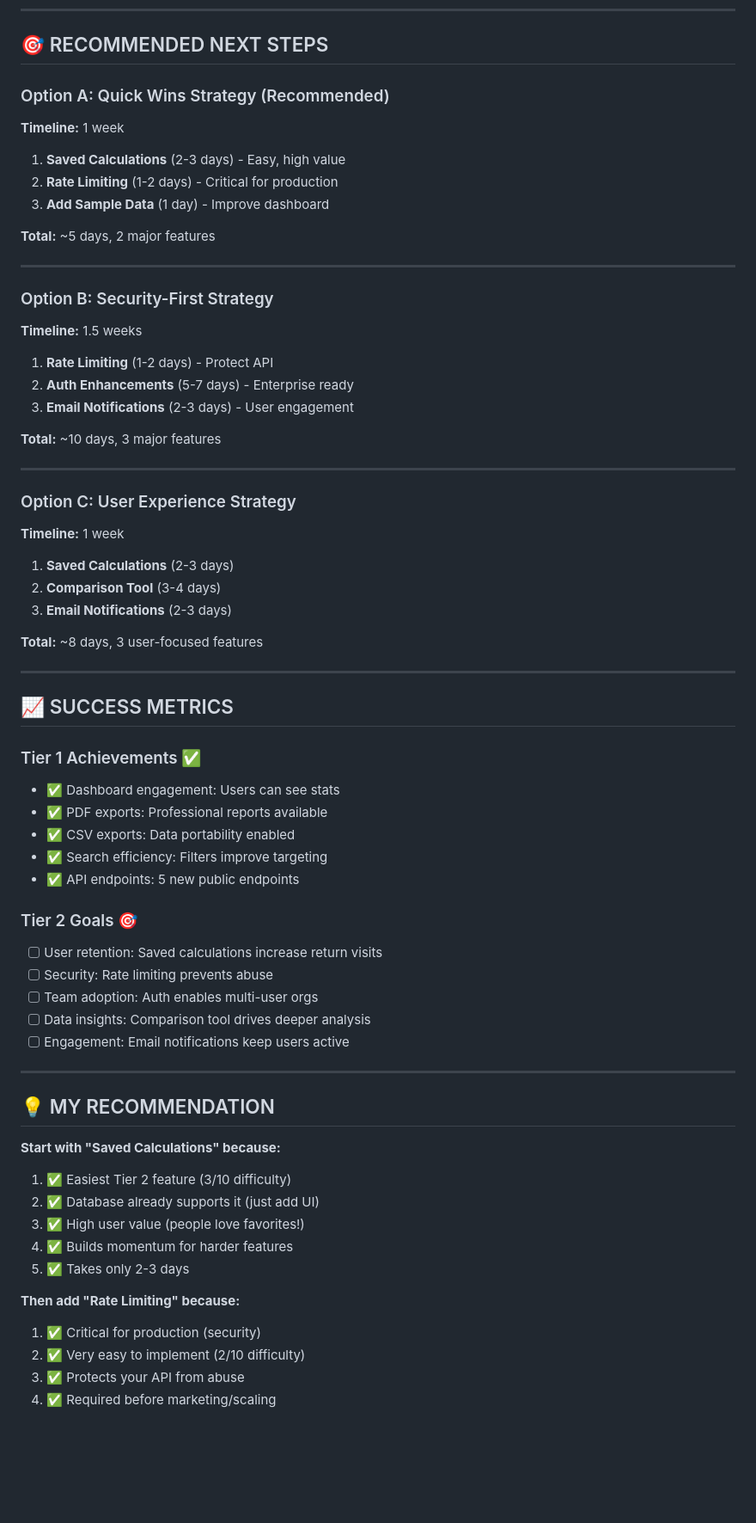
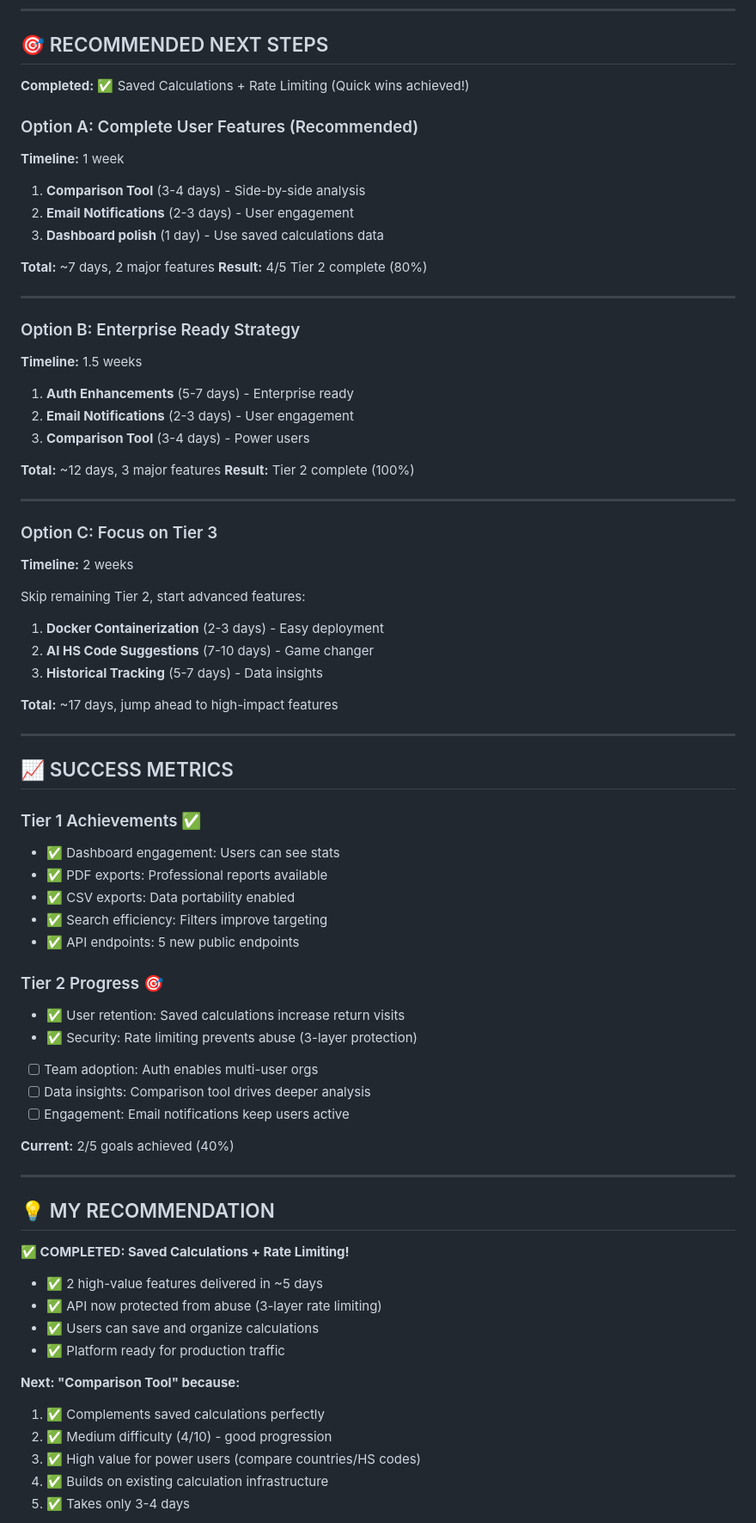
Before and after one commit to Durl15/TariffNavigator, a Markdown page: ROADMAP_STATUS.md, the part around one of its changes. Shown at 86% size. Drawn GitHub-style; blank space fills up the shorter version.

```diff
--- a/ROADMAP_STATUS.md
+++ b/ROADMAP_STATUS.md
@@ -201,36 +228,41 @@
 
 ## 🎯 RECOMMENDED NEXT STEPS
 
-### Option A: Quick Wins Strategy (Recommended)
+**Completed:** ✅ Saved Calculations + Rate Limiting (Quick wins achieved!)
+
+### Option A: Complete User Features (Recommended)
 **Timeline:** 1 week
 
-1. **Saved Calculations** (2-3 days) - Easy, high value
-2. **Rate Limiting** (1-2 days) - Critical for production
-3. **Add Sample Data** (1 day) - Improve dashboard
+1. **Comparison Tool** (3-4 days) - Side-by-side analysis
+2. **Email Notifications** (2-3 days) - User engagement
+3. **Dashboard polish** (1 day) - Use saved calculations data
 
-**Total:** ~5 days, 2 major features
+**Total:** ~7 days, 2 major features
+**Result:** 4/5 Tier 2 complete (80%)
 
 ---
 
-### Option B: Security-First Strategy
+### Option B: Enterprise Ready Strategy
 **Timeline:** 1.5 weeks
 
-1. **Rate Limiting** (1-2 days) - Protect API
-2. **Auth Enhancements** (5-7 days) - Enterprise ready
-3. **Email Notifications** (2-3 days) - User engagement
+1. **Auth Enhancements** (5-7 days) - Enterprise ready
+2. **Email Notifications** (2-3 days) - User engagement
+3. **Comparison Tool** (3-4 days) - Power users
 
-**Total:** ~10 days, 3 major features
+**Total:** ~12 days, 3 major features
+**Result:** Tier 2 complete (100%)
 
 ---
 
-### Option C: User Experience Strategy
-**Timeline:** 1 week
+### Option C: Focus on Tier 3
+**Timeline:** 2 weeks
 
-1. **Saved Calculations** (2-3 days)
-2. **Comparison Tool** (3-4 days)
-3. **Email Notifications** (2-3 days)
+Skip remaining Tier 2, start advanced features:
+1. **Docker Containerization** (2-3 days) - Easy deployment
+2. **AI HS Code Suggestions** (7-10 days) - Game changer
+3. **Historical Tracking** (5-7 days) - Data insights
 
-**Total:** ~8 days, 3 user-focused features
+**Total:** ~17 days, jump ahead to high-impact features
 
 ---
 
@@ -243,27 +275,29 @@
 - ✅ Search efficiency: Filters improve targeting
 - ✅ API endpoints: 5 new public endpoints
 
-### Tier 2 Goals 🎯
-- [ ] User retention: Saved calculations increase return visits
-- [ ] Security: Rate limiting prevents abuse
+### Tier 2 Progress 🎯
+- ✅ User retention: Saved calculations increase return visits
+- ✅ Security: Rate limiting prevents abuse (3-layer protection)
 - [ ] Team adoption: Auth enables multi-user orgs
 - [ ] Data insights: Comparison tool drives deeper analysis
 - [ ] Engagement: Email notifications keep users active
+
+**Current:** 2/5 goals achieved (40%)
 
 ---
 
 ## 💡 MY RECOMMENDATION
 
-**Start with "Saved Calculations" because:**
-1. ✅ Easiest Tier 2 feature (3/10 difficulty)
-2. ✅ Database already supports it (just add UI)
-3. ✅ High user value (people love favorites!)
-4. ✅ Builds momentum for harder features
-5. ✅ Takes only 2-3 days
+**✅ COMPLETED: Saved Calculations + Rate Limiting!**
+- ✅ 2 high-value features delivered in ~5 days
+- ✅ API now protected from abuse (3-layer rate limiting)
+- ✅ Users can save and organize calculations
+- ✅ Platform ready for production traffic
 
-**Then add "Rate Limiting" because:**
-1. ✅ Critical for production (security)
-2. ✅ Very easy to implement (2/10 difficulty)
-3. ✅ Protects your API from abuse
-4. ✅ Required before marketing/scaling
+**Next: "Comparison Tool" because:**
+1. ✅ Complements saved calculations perfectly
+2. ✅ Medium difficulty (4/10) - good progression
+3. ✅ High value for power users (compare countries/HS codes)
+4. ✅ Builds on existing calculation infrastructure
+5. ✅ Takes only 3-4 days
 
```
Also changed, not shown: other parts of ROADMAP_STATUS.md (+78 -39 lines).
